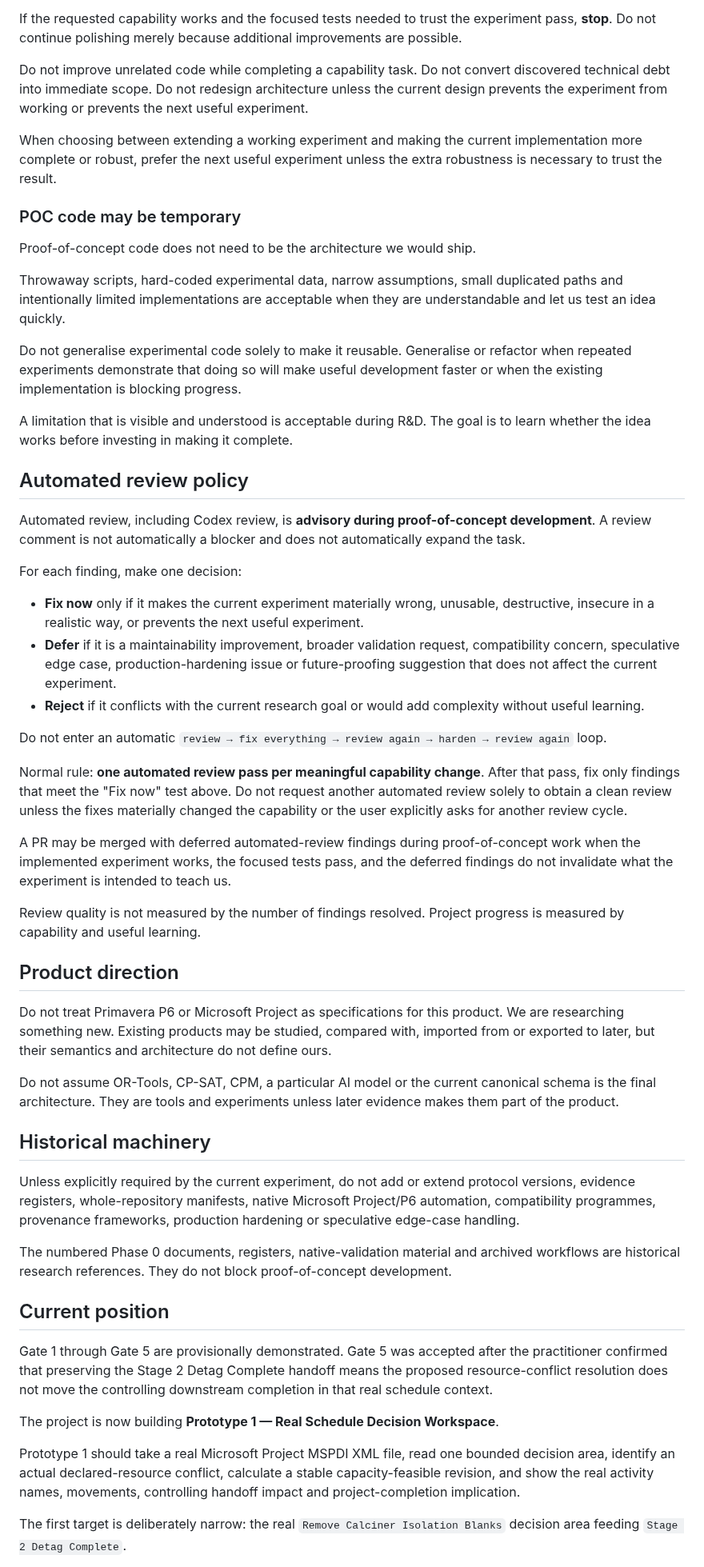
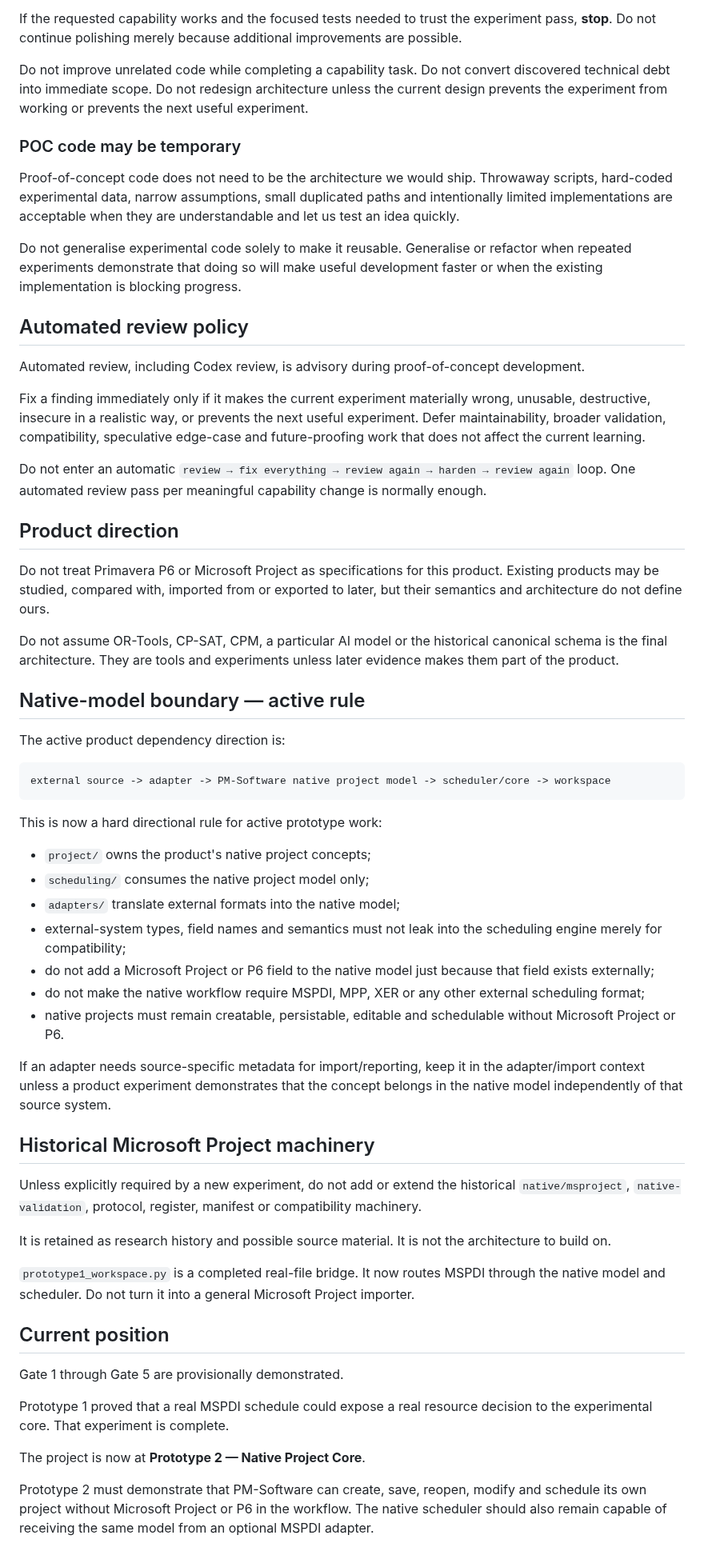
Before and after one commit to dezrobbo1/PM-Software, a Markdown page: AGENTS.md, the part around one of its changes. Shown at 80% size. Drawn GitHub-style.

Commit message:
Make native PM model the active architecture boundary

````diff
--- a/AGENTS.md
+++ b/AGENTS.md
@@ -42,55 +40,61 @@ If the requested capability works and the focused tests needed to trust the expe
 
 Do not improve unrelated code while completing a capability task. Do not convert discovered technical debt into immediate scope. Do not redesign architecture unless the current design prevents the experiment from working or prevents the next useful experiment.
 
-When choosing between extending a working experiment and making the current implementation more complete or robust, prefer the next useful experiment unless the extra robustness is necessary to trust the result.
-
 ### POC code may be temporary
 
-Proof-of-concept code does not need to be the architecture we would ship.
-
-Throwaway scripts, hard-coded experimental data, narrow assumptions, small duplicated paths and intentionally limited implementations are acceptable when they are understandable and let us test an idea quickly.
+Proof-of-concept code does not need to be the architecture we would ship. Throwaway scripts, hard-coded experimental data, narrow assumptions, small duplicated paths and intentionally limited implementations are acceptable when they are understandable and let us test an idea quickly.
 
 Do not generalise experimental code solely to make it reusable. Generalise or refactor when repeated experiments demonstrate that doing so will make useful development faster or when the existing implementation is blocking progress.
 
-A limitation that is visible and understood is acceptable during R&D. The goal is to learn whether the idea works before investing in making it complete.
-
 ## Automated review policy
 
-Automated review, including Codex review, is **advisory during proof-of-concept development**. A review comment is not automatically a blocker and does not automatically expand the task.
+Automated review, including Codex review, is advisory during proof-of-concept development.
 
-For each finding, make one decision:
+Fix a finding immediately only if it makes the current experiment materially wrong, unusable, destructive, insecure in a realistic way, or prevents the next useful experiment. Defer maintainability, broader validation, compatibility, speculative edge-case and future-proofing work that does not affect the current learning.
 
-- **Fix now** only if it makes the current experiment materially wrong, unusable, destructive, insecure in a realistic way, or prevents the next useful experiment.
-- **Defer** if it is a maintainability improvement, broader validation request, compatibility concern, speculative edge case, production-hardening issue or future-proofing suggestion that does not affect the current experiment.
-- **Reject** if it conflicts with the current research goal or would add complexity without useful learning.
-
-Do not enter an automatic `review → fix everything → review again → harden → review again` loop.
-
-Normal rule: **one automated review pass per meaningful capability change**. After that pass, fix only findings that meet the "Fix now" test above. Do not request another automated review solely to obtain a clean review unless the fixes materially changed the capability or the user explicitly asks for another review cycle.
-
-A PR may be merged with deferred automated-review findings during proof-of-concept work when the implemented experiment works, the focused tests pass, and the deferred findings do not invalidate what the experiment is intended to teach us.
-
-Review quality is not measured by the number of findings resolved. Project progress is measured by capability and useful learning.
+Do not enter an automatic `review → fix everything → review again → harden → review again` loop. One automated review pass per meaningful capability change is normally enough.
 
 ## Product direction
 
-Do not treat Primavera P6 or Microsoft Project as specifications for this product. We are researching something new. Existing products may be studied, compared with, imported from or exported to later, but their semantics and architecture do not define ours.
+Do not treat Primavera P6 or Microsoft Project as specifications for this product. Existing products may be studied, compared with, imported from or exported to later, but their semantics and architecture do not define ours.
 
-Do not assume OR-Tools, CP-SAT, CPM, a particular AI model or the current canonical schema is the final architecture. They are tools and experiments unless later evidence makes them part of the product.
+Do not assume OR-Tools, CP-SAT, CPM, a particular AI model or the historical canonical schema is the final architecture. They are tools and experiments unless later evidence makes them part of the product.
 
-## Historical machinery
+## Native-model boundary — active rule
 
-Unless explicitly required by the current experiment, do not add or extend protocol versions, evidence registers, whole-repository manifests, native Microsoft Project/P6 automation, compatibility programmes, provenance frameworks, production hardening or speculative edge-case handling.
+The active product dependency direction is:
 
-The numbered Phase 0 documents, registers, native-validation material and archived workflows are historical research references. They do not block proof-of-concept development.
+```text
+external source -> adapter -> PM-Software native project model -> scheduler/core -> workspace
+```
+
+This is now a hard directional rule for active prototype work:
+
+- `project/` owns the product's native project concepts;
+- `scheduling/` consumes the native project model only;
+- `adapters/` translate external formats into the native model;
+- external-system types, field names and semantics must not leak into the scheduling engine merely for compatibility;
+- do not add a Microsoft Project or P6 field to the native model just because that field exists externally;
+- do not make the native workflow require MSPDI, MPP, XER or any other external scheduling format;
+- native projects must remain creatable, persistable, editable and schedulable without Microsoft Project or P6.
+
+If an adapter needs source-specific metadata for import/reporting, keep it in the adapter/import context unless a product experiment demonstrates that the concept belongs in the native model independently of that source system.
+
+## Historical Microsoft Project machinery
+
+Unless explicitly required by a new experiment, do not add or extend the historical `native/msproject`, `native-validation`, protocol, register, manifest or compatibility machinery.
+
+It is retained as research history and possible source material. It is not the architecture to build on.
+
+`prototype1_workspace.py` is a completed real-file bridge. It now routes MSPDI through the native model and scheduler. Do not turn it into a general Microsoft Project importer.
 
 ## Current position
 
-Gate 1 through Gate 5 are provisionally demonstrated. Gate 5 was accepted after the practitioner confirmed that preserving the Stage 2 Detag Complete handoff means the proposed resource-conflict resolution does not move the controlling downstream completion in that real schedule context.
+Gate 1 through Gate 5 are provisionally demonstrated.
 
-The project is now building **Prototype 1 — Real Schedule Decision Workspace**.
+Prototype 1 proved that a real MSPDI schedule could expose a real resource decision to the experimental core. That experiment is complete.
 
-Prototype 1 should take a real Microsoft Project MSPDI XML file, read one bounded decision area, identify an actual declared-resource conflict, calculate a stable capacity-feasible revision, and show the real activity names, movements, controlling handoff impact and project-completion implication.
+The project is now at **Prototype 2 — Native Project Core**.
 
-The first target is deliberately narrow: the real `Remove Calciner Isolation Blanks` decision area feeding `Stage 2 Detag Complete`.
+Prototype 2 must demonstrate that PM-Software can create, save, reopen, modify and schedule its own project without Microsoft Project or P6 in the workflow. The native scheduler should also remain capable of receiving the same model from an optional MSPDI adapter.
 
````
Also changed, not shown: other parts of AGENTS.md (+2 -4 lines).
